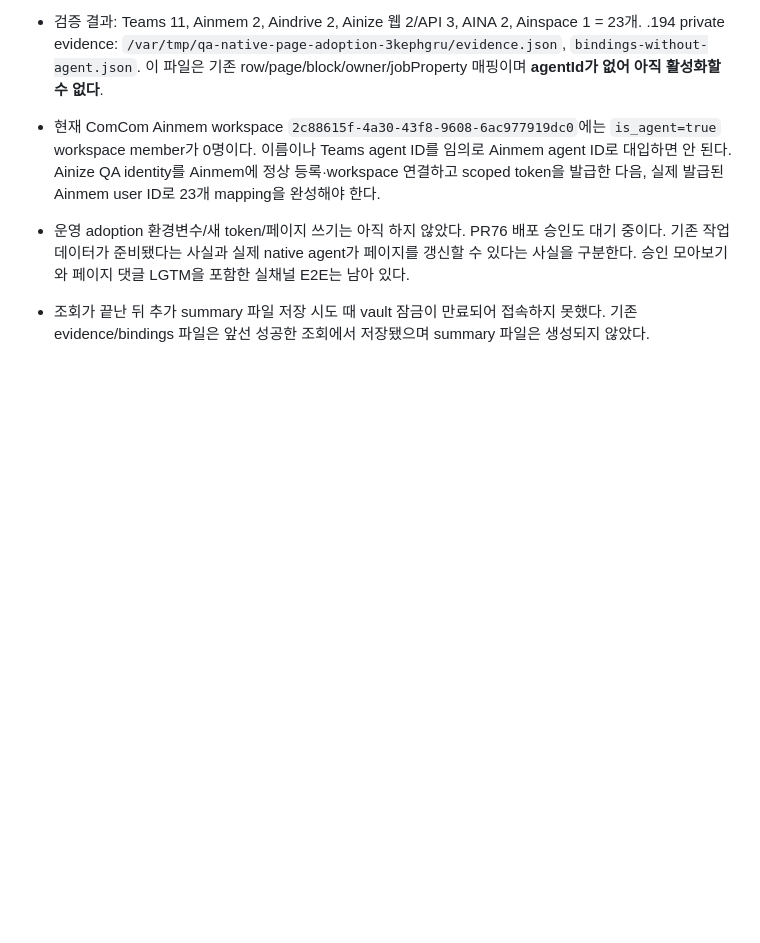
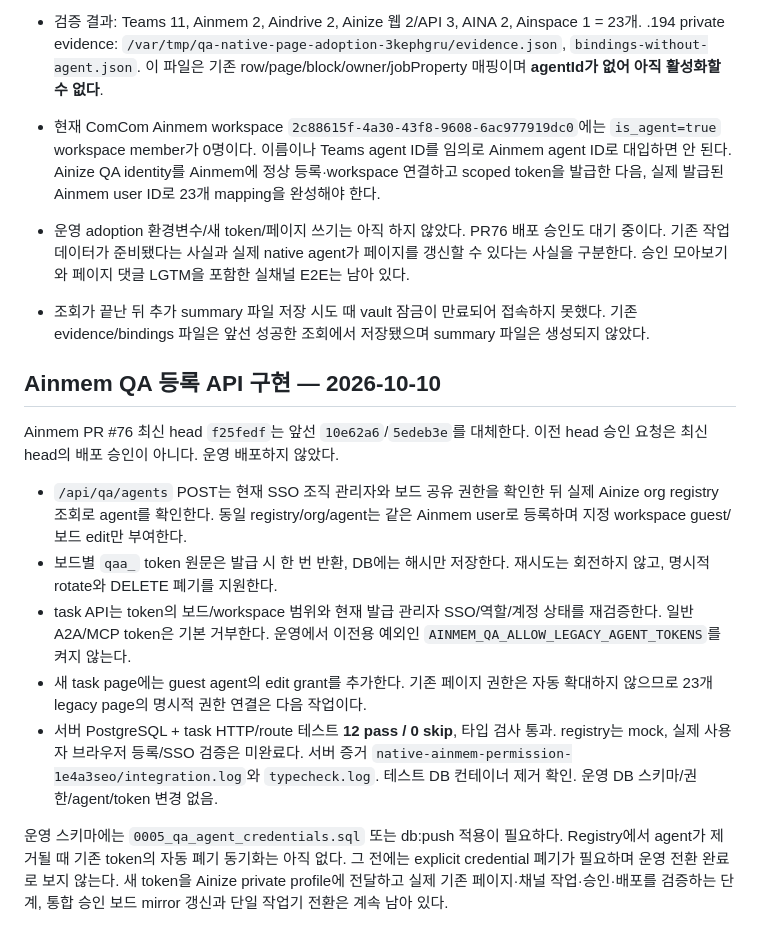
Before and after one commit to ainblockchain/ainize-node, a Markdown page: docs/QA-NATIVE-HANDOFF.md, the part around the change. Drawn GitHub-style; blank space fills up the shorter version.

Commit message:
docs(qa): record scoped Ainmem enrollment and rollout gaps

```diff
--- a/docs/QA-NATIVE-HANDOFF.md
+++ b/docs/QA-NATIVE-HANDOFF.md
@@ -625,3 +625,29 @@ QA 테스트 46개 통과. 운영 PR/작업 상태를 수정하거나 추가 배
 - 운영 adoption 환경변수/새 token/페이지 쓰기는 아직 하지 않았다. PR76 배포 승인도 대기 중이다. 기존 작업 데이터가 준비됐다는 사실과 실제 native agent가 페이지를 갱신할 수 있다는 사실을 구분한다. 승인 모아보기와 페이지 댓글 LGTM을 포함한 실채널 E2E는 남아 있다.
 
 - 조회가 끝난 뒤 추가 summary 파일 저장 시도 때 vault 잠금이 만료되어 접속하지 못했다. 기존 evidence/bindings 파일은 앞선 성공한 조회에서 저장됐으며 summary 파일은 생성되지 않았다.
+
+## Ainmem QA 등록 API 구현 — 2026-10-10
+
+Ainmem PR #76 최신 head `f25fedf`는 앞선 `10e62a6`/`5edeb3e`를 대체한다.
+이전 head 승인 요청은 최신 head의 배포 승인이 아니다. 운영 배포하지 않았다.
+
+- `/api/qa/agents` POST는 현재 SSO 조직 관리자와 보드 공유 권한을 확인한 뒤
+  실제 Ainize org registry 조회로 agent를 확인한다. 동일 registry/org/agent는 같은
+  Ainmem user로 등록하며 지정 workspace guest/보드 edit만 부여한다.
+- 보드별 `qaa_` token 원문은 발급 시 한 번 반환, DB에는 해시만 저장한다.
+  재시도는 회전하지 않고, 명시적 rotate와 DELETE 폐기를 지원한다.
+- task API는 token의 보드/workspace 범위와 현재 발급 관리자 SSO/역할/계정 상태를
+  재검증한다. 일반 A2A/MCP token은 기본 거부한다. 운영에서 이전용 예외인
+  `AINMEM_QA_ALLOW_LEGACY_AGENT_TOKENS`를 켜지 않는다.
+- 새 task page에는 guest agent의 edit grant를 추가한다. 기존 페이지 권한은
+  자동 확대하지 않으므로 23개 legacy page의 명시적 권한 연결은 다음 작업이다.
+- 서버 PostgreSQL + task HTTP/route 테스트 **12 pass / 0 skip**, 타입 검사 통과.
+  registry는 mock, 실제 사용자 브라우저 등록/SSO 검증은 미완료다.
+  서버 증거 `native-ainmem-permission-1e4a3seo/integration.log`와 `typecheck.log`.
+  테스트 DB 컨테이너 제거 확인. 운영 DB 스키마/권한/agent/token 변경 없음.
+
+운영 스키마에는 `0005_qa_agent_credentials.sql` 또는 db:push 적용이 필요하다.
+Registry에서 agent가 제거될 때 기존 token의 자동 폐기 동기화는 아직 없다.
+그 전에는 explicit credential 폐기가 필요하며 운영 전환 완료로 보지 않는다.
+새 token을 Ainize private profile에 전달하고 실제 기존 페이지·채널 작업·승인·배포를
+검증하는 단계, 통합 승인 보드 mirror 갱신과 단일 작업기 전환은 계속 남아 있다.
```
